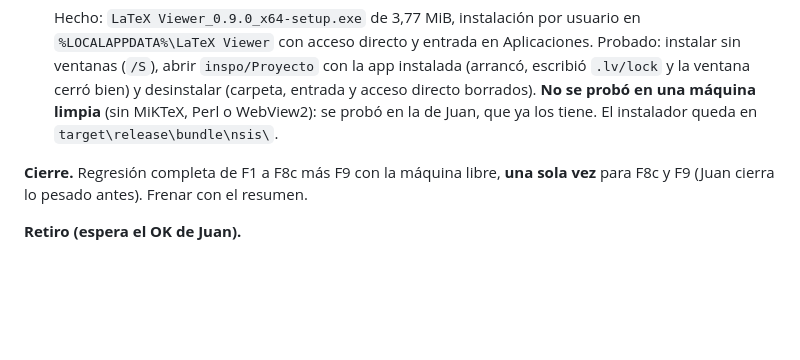
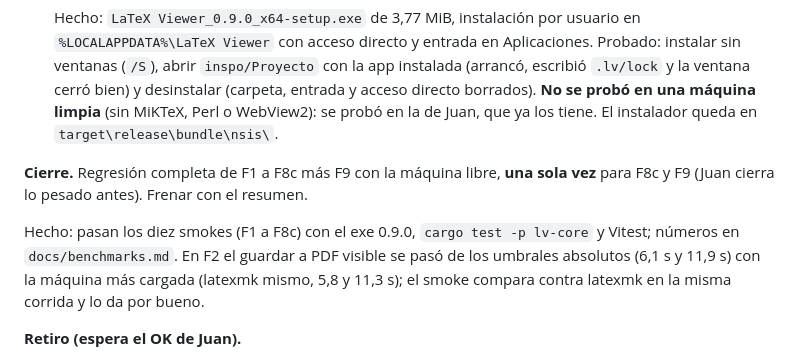
Before and after one commit to juan-sb/latex-editor, a Markdown page: plan.md, the part around the change. Rendered like a GitHub page; blank space fills up the shorter version.

```diff
--- a/plan.md
+++ b/plan.md
@@ -750,6 +750,8 @@ Aceptación: `scripts/aceptacion-f8c.ps1` (sobre `fixtures/imagenes`, con TeX re
 
 **Cierre.** Regresión completa de F1 a F8c más F9 con la máquina libre, **una sola vez** para F8c y F9 (Juan cierra lo pesado antes). Frenar con el resumen.
 
+  Hecho: pasan los diez smokes (F1 a F8c) con el exe 0.9.0, `cargo test -p lv-core` y Vitest; números en `docs/benchmarks.md`. En F2 el guardar a PDF visible se pasó de los umbrales absolutos (6,1 s y 11,9 s) con la máquina más cargada (latexmk mismo, 5,8 y 11,3 s); el smoke compara contra latexmk en la misma corrida y lo da por bueno.
+
 **Retiro (espera el OK de Juan).**
 - [ ] Retirar `\CapitulosPorInput` (S1 eligió la opción A) y `cap_actual.tex`, `libro_fast.tex`, `libro_cocina.tex`, `libro_export.tex`, `opciones.tex`, los `.ps1` de compilación (`compilar`, `opciones`, `exportar_capitulo`, `cocinar_figuras`, `synctex_pdf`, `menu`, `comun`) y `Menu.bat`.
 - [ ] `latexmkrc`: queda sólo lo propio del libro (`$makeindex` con `StyleInd.ist`, reglas custom); sale la elección de raíz, el registro, la cocción y `$out_dir`.
```
Also changed, not shown: docs/benchmarks.md (+8 -0 lines).
